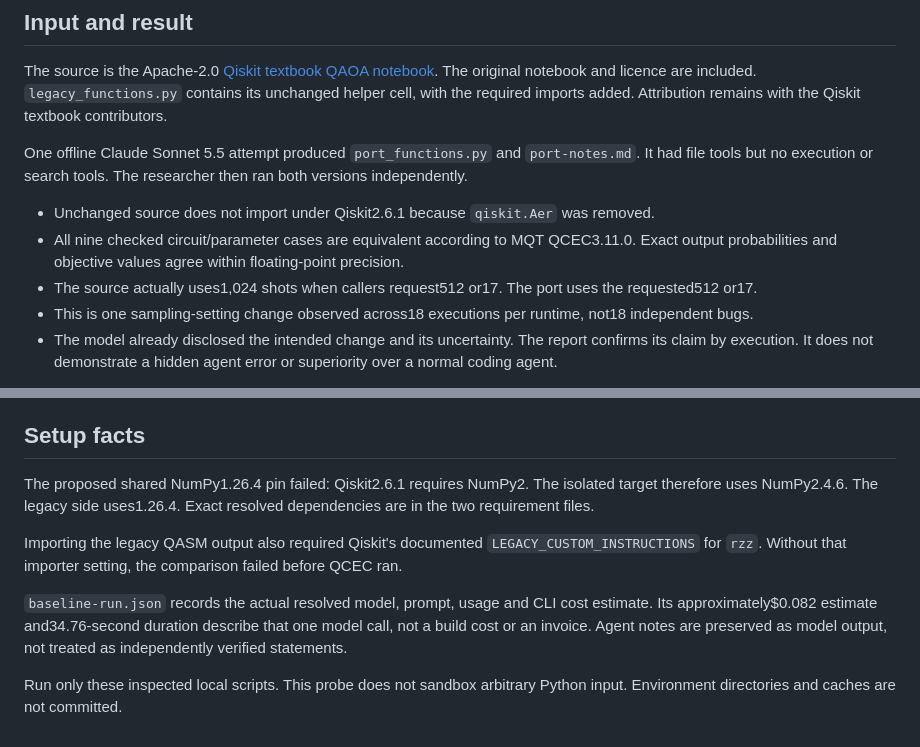
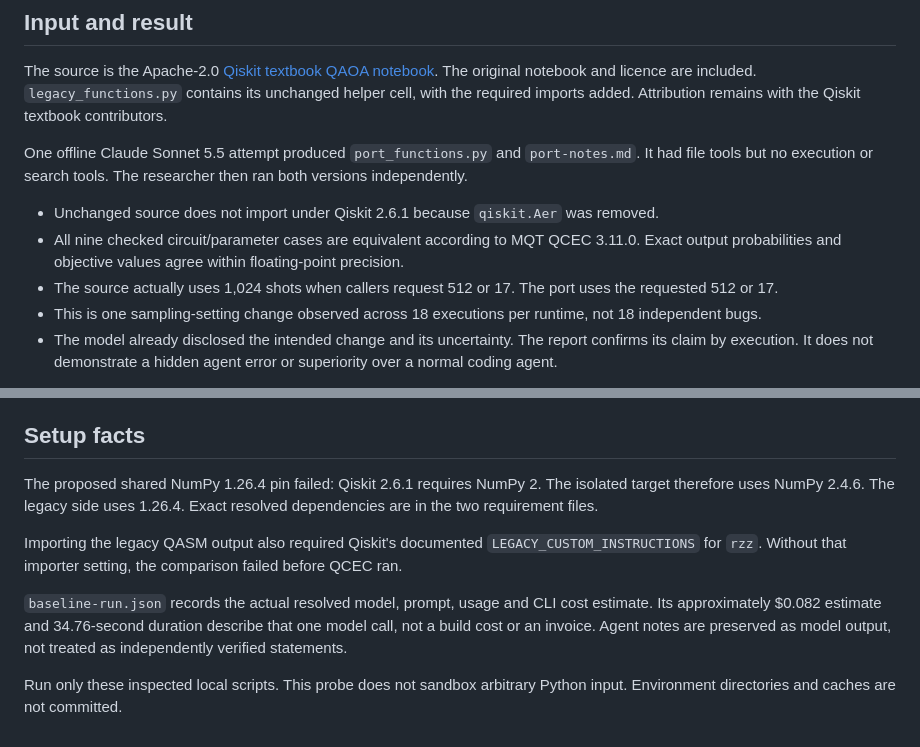
Before and after one commit to SeivenBell/tq-ledger, a Markdown page: prototypes/round2-qaoa/README.md, 2 parts joined by grey strips. GitHub-like rendering.

```diff
--- a/prototypes/round2-qaoa/README.md
+++ b/prototypes/round2-qaoa/README.md
@@ -10,10 +10,10 @@ The source is the Apache-2.0 [Qiskit textbook QAOA notebook](https://github.com/
 
 One offline Claude Sonnet 5.5 attempt produced `port_functions.py` and `port-notes.md`. It had file tools but no execution or search tools. The researcher then ran both versions independently.
 
-- Unchanged source does not import under Qiskit2.6.1 because `qiskit.Aer` was removed.
-- All nine checked circuit/parameter cases are equivalent according to MQT QCEC3.11.0. Exact output probabilities and objective values agree within floating-point precision.
-- The source actually uses1,024 shots when callers request512 or17. The port uses the requested512 or17.
-- This is one sampling-setting change observed across18 executions per runtime, not18 independent bugs.
+- Unchanged source does not import under Qiskit 2.6.1 because `qiskit.Aer` was removed.
+- All nine checked circuit/parameter cases are equivalent according to MQT QCEC 3.11.0. Exact output probabilities and objective values agree within floating-point precision.
+- The source actually uses 1,024 shots when callers request 512 or 17. The port uses the requested 512 or 17.
+- This is one sampling-setting change observed across 18 executions per runtime, not 18 independent bugs.
 - The model already disclosed the intended change and its uncertainty. The report confirms its claim by execution. It does not demonstrate a hidden agent error or superiority over a normal coding agent.
 
 A shot is one simulated measurement. Changing the shot count changes sampling uncertainty even when the circuit is equivalent. The old program is a reference for preservation, not proof that its behavior is scientifically preferable.
@@ -38,10 +38,10 @@ The observation script was written after the port. The inputs came from the prio
 
 ## Setup facts
 
-The proposed shared NumPy1.26.4 pin failed: Qiskit2.6.1 requires NumPy2. The isolated target therefore uses NumPy2.4.6. The legacy side uses1.26.4. Exact resolved dependencies are in the two requirement files.
+The proposed shared NumPy 1.26.4 pin failed: Qiskit 2.6.1 requires NumPy 2. The isolated target therefore uses NumPy 2.4.6. The legacy side uses 1.26.4. Exact resolved dependencies are in the two requirement files.
 
 Importing the legacy QASM output also required Qiskit's documented `LEGACY_CUSTOM_INSTRUCTIONS` for `rzz`. Without that importer setting, the comparison failed before QCEC ran.
 
-`baseline-run.json` records the actual resolved model, prompt, usage and CLI cost estimate. Its approximately$0.082 estimate and34.76-second duration describe that one model call, not a build cost or an invoice. Agent notes are preserved as model output, not treated as independently verified statements.
+`baseline-run.json` records the actual resolved model, prompt, usage and CLI cost estimate. Its approximately $0.082 estimate and 34.76-second duration describe that one model call, not a build cost or an invoice. Agent notes are preserved as model output, not treated as independently verified statements.
 
 Run only these inspected local scripts. This probe does not sandbox arbitrary Python input. Environment directories and caches are not committed.
```
